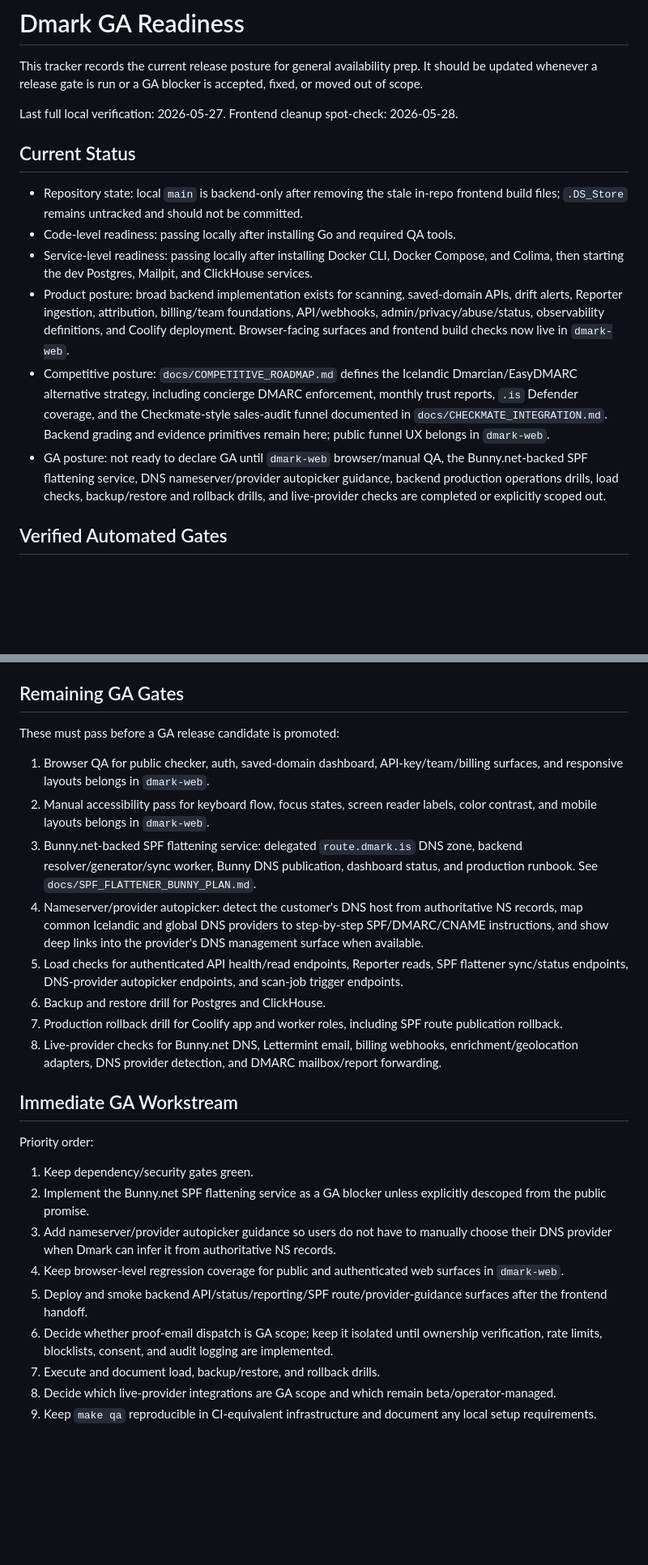
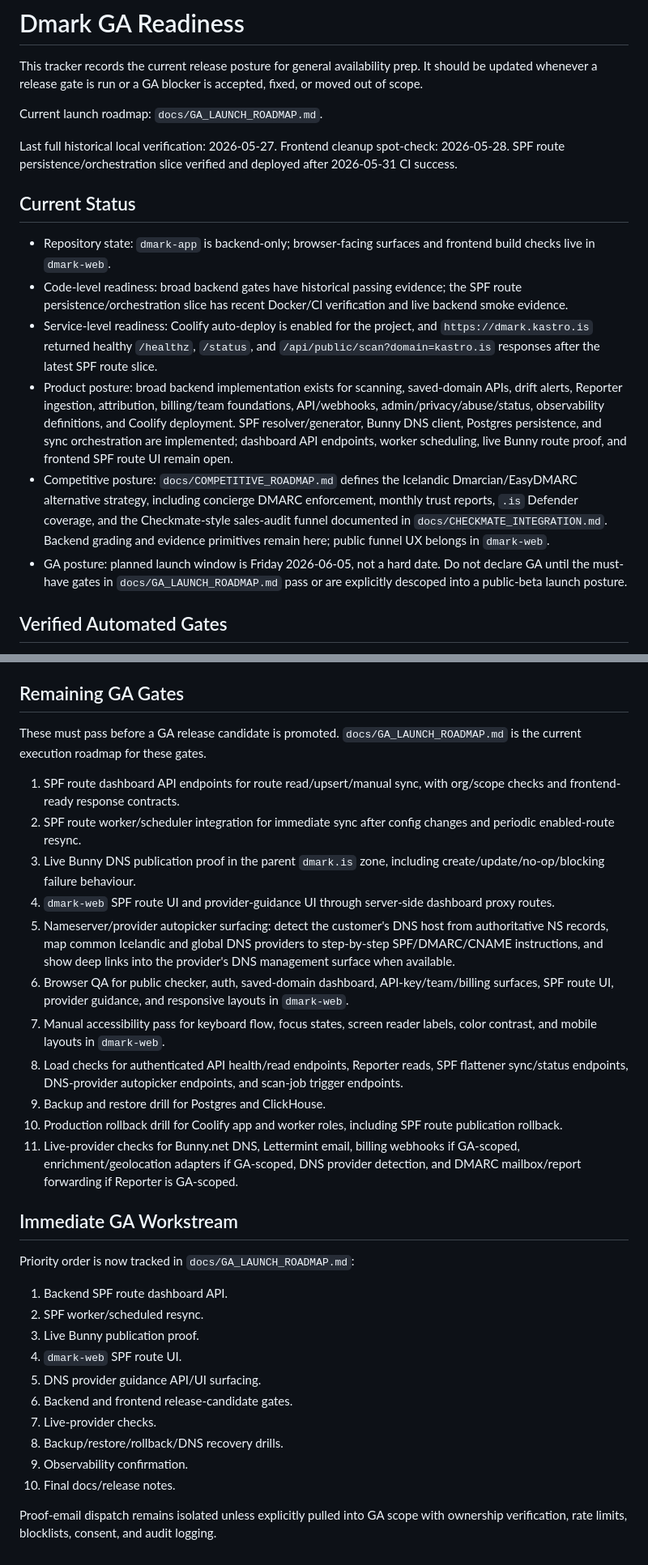
Before and after one commit to AndriGitDev/dmark-app, a Markdown page: docs/GA_READINESS.md, 2 parts joined by grey strips. Shown at 81% size. Drawn GitHub-style; blank space fills up the shorter version.

Commit message:
docs: add GA launch roadmap

```diff
--- a/docs/GA_READINESS.md
+++ b/docs/GA_READINESS.md
@@ -2,16 +2,18 @@
 
 This tracker records the current release posture for general availability prep. It should be updated whenever a release gate is run or a GA blocker is accepted, fixed, or moved out of scope.
 
-Last full local verification: 2026-05-27. Frontend cleanup spot-check: 2026-05-28.
+Current launch roadmap: `docs/GA_LAUNCH_ROADMAP.md`.
+
+Last full historical local verification: 2026-05-27. Frontend cleanup spot-check: 2026-05-28. SPF route persistence/orchestration slice verified and deployed after 2026-05-31 CI success.
 
 ## Current Status
 
-- Repository state: local `main` is backend-only after removing the stale in-repo frontend build files; `.DS_Store` remains untracked and should not be committed.
-- Code-level readiness: passing locally after installing Go and required QA tools.
-- Service-level readiness: passing locally after installing Docker CLI, Docker Compose, and Colima, then starting the dev Postgres, Mailpit, and ClickHouse services.
-- Product posture: broad backend implementation exists for scanning, saved-domain APIs, drift alerts, Reporter ingestion, attribution, billing/team foundations, API/webhooks, admin/privacy/abuse/status, observability definitions, and Coolify deployment. Browser-facing surfaces and frontend build checks now live in `dmark-web`.
+- Repository state: `dmark-app` is backend-only; browser-facing surfaces and frontend build checks live in `dmark-web`.
+- Code-level readiness: broad backend gates have historical passing evidence; the SPF route persistence/orchestration slice has recent Docker/CI verification and live backend smoke evidence.
+- Service-level readiness: Coolify auto-deploy is enabled for the project, and `https://dmark.kastro.is` returned healthy `/healthz`, `/status`, and `/api/public/scan?domain=kastro.is` responses after the latest SPF route slice.
+- Product posture: broad backend implementation exists for scanning, saved-domain APIs, drift alerts, Reporter ingestion, attribution, billing/team foundations, API/webhooks, admin/privacy/abuse/status, observability definitions, and Coolify deployment. SPF resolver/generator, Bunny DNS client, Postgres persistence, and sync orchestration are implemented; dashboard API endpoints, worker scheduling, live Bunny route proof, and frontend SPF route UI remain open.
 - Competitive posture: `docs/COMPETITIVE_ROADMAP.md` defines the Icelandic Dmarcian/EasyDMARC alternative strategy, including concierge DMARC enforcement, monthly trust reports, `.is` Defender coverage, and the Checkmate-style sales-audit funnel documented in `docs/CHECKMATE_INTEGRATION.md`. Backend grading and evidence primitives remain here; public funnel UX belongs in `dmark-web`.
-- GA posture: not ready to declare GA until `dmark-web` browser/manual QA, the Bunny.net-backed SPF flattening service, DNS nameserver/provider autopicker guidance, backend production operations drills, load checks, backup/restore and rollback drills, and live-provider checks are completed or explicitly scoped out.
+- GA posture: planned launch window is Friday 2026-06-05, not a hard date. Do not declare GA until the must-have gates in `docs/GA_LAUNCH_ROADMAP.md` pass or are explicitly descoped into a public-beta launch posture.
 
 ## Verified Automated Gates
 
@@ -37,27 +39,33 @@ Run from `/Users/andri/Documents/GitHub/meil` with Go caches pointed at writable
 
 ## Remaining GA Gates
 
-These must pass before a GA release candidate is promoted:
+These must pass before a GA release candidate is promoted. `docs/GA_LAUNCH_ROADMAP.md` is the current execution roadmap for these gates.
 
-1. Browser QA for public checker, auth, saved-domain dashboard, API-key/team/billing surfaces, and responsive layouts belongs in `dmark-web`.
-2. Manual accessibility pass for keyboard flow, focus states, screen reader labels, color contrast, and mobile layouts belongs in `dmark-web`.
-3. Bunny.net-backed SPF flattening service: delegated `route.dmark.is` DNS zone, backend resolver/generator/sync worker, Bunny DNS publication, dashboard status, and production runbook. See `docs/SPF_FLATTENER_BUNNY_PLAN.md`.
-4. Nameserver/provider autopicker: detect the customer's DNS host from authoritative NS records, map common Icelandic and global DNS providers to step-by-step SPF/DMARC/CNAME instructions, and show deep links into the provider's DNS management surface when available.
-5. Load checks for authenticated API health/read endpoints, Reporter reads, SPF flattener sync/status endpoints, DNS-provider autopicker endpoints, and scan-job trigger endpoints.
-6. Backup and restore drill for Postgres and ClickHouse.
-7. Production rollback drill for Coolify app and worker roles, including SPF route publication rollback.
-8. Live-provider checks for Bunny.net DNS, Lettermint email, billing webhooks, enrichment/geolocation adapters, DNS provider detection, and DMARC mailbox/report forwarding.
+1. SPF route dashboard API endpoints for route read/upsert/manual sync, with org/scope checks and frontend-ready response contracts.
+2. SPF route worker/scheduler integration for immediate sync after config changes and periodic enabled-route resync.
+3. Live Bunny DNS publication proof in the parent `dmark.is` zone, including create/update/no-op/blocking failure behaviour.
+4. `dmark-web` SPF route UI and provider-guidance UI through server-side dashboard proxy routes.
+5. Nameserver/provider autopicker surfacing: detect the customer's DNS host from authoritative NS records, map common Icelandic and global DNS providers to step-by-step SPF/DMARC/CNAME instructions, and show deep links into the provider's DNS management surface when available.
+6. Browser QA for public checker, auth, saved-domain dashboard, API-key/team/billing surfaces, SPF route UI, provider guidance, and responsive layouts in `dmark-web`.
+7. Manual accessibility pass for keyboard flow, focus states, screen reader labels, color contrast, and mobile layouts in `dmark-web`.
+8. Load checks for authenticated API health/read endpoints, Reporter reads, SPF flattener sync/status endpoints, DNS-provider autopicker endpoints, and scan-job trigger endpoints.
+9. Backup and restore drill for Postgres and ClickHouse.
+10. Production rollback drill for Coolify app and worker roles, including SPF route publication rollback.
+11. Live-provider checks for Bunny.net DNS, Lettermint email, billing webhooks if GA-scoped, enrichment/geolocation adapters if GA-scoped, DNS provider detection, and DMARC mailbox/report forwarding if Reporter is GA-scoped.
 
 ## Immediate GA Workstream
 
-Priority order:
+Priority order is now tracked in `docs/GA_LAUNCH_ROADMAP.md`:
 
-1. Keep dependency/security gates green.
-2. Implement the Bunny.net SPF flattening service as a GA blocker unless explicitly descoped from the public promise.
-3. Add nameserver/provider autopicker guidance so users do not have to manually choose their DNS provider when Dmark can infer it from authoritative NS records.
-4. Keep browser-level regression coverage for public and authenticated web surfaces in `dmark-web`.
-5. Deploy and smoke backend API/status/reporting/SPF route/provider-guidance surfaces after the frontend handoff.
-6. Decide whether proof-email dispatch is GA scope; keep it isolated until ownership verification, rate limits, blocklists, consent, and audit logging are implemented.
-7. Execute and document load, backup/restore, and rollback drills.
-8. Decide which live-provider integrations are GA scope and which remain beta/operator-managed.
-9. Keep `make qa` reproducible in CI-equivalent infrastructure and document any local setup requirements.
+1. Backend SPF route dashboard API.
+2. SPF worker/scheduled resync.
+3. Live Bunny publication proof.
+4. `dmark-web` SPF route UI.
+5. DNS provider guidance API/UI surfacing.
+6. Backend and frontend release-candidate gates.
+7. Live-provider checks.
+8. Backup/restore/rollback/DNS recovery drills.
+9. Observability confirmation.
+10. Final docs/release notes.
+
+Proof-email dispatch remains isolated unless explicitly pulled into GA scope with ownership verification, rate limits, blocklists, consent, and audit logging.
```
Also changed, not shown: docs/GA_LAUNCH_ROADMAP.md (added, +324 -0 lines).
